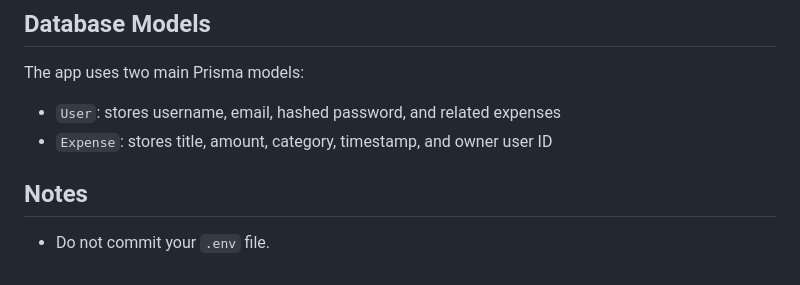
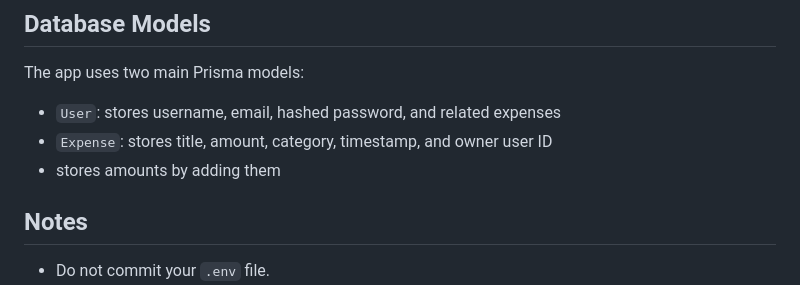
Before and after one commit to ShubhamTiwari007xx/expensetrackingapp, a Markdown page: README.md, the part around the change. Rendered like a GitHub page.

Commit message:
Update README to specify Expense model functionality
Clarify the purpose of the Expense model in README.

```diff
--- a/README.md
+++ b/README.md
@@ -166,6 +166,7 @@ The app uses two main Prisma models:
 
 - `User`: stores username, email, hashed password, and related expenses
 - `Expense`: stores title, amount, category, timestamp, and owner user ID
+- stores amounts by adding them
 
 ## Notes
 
```
